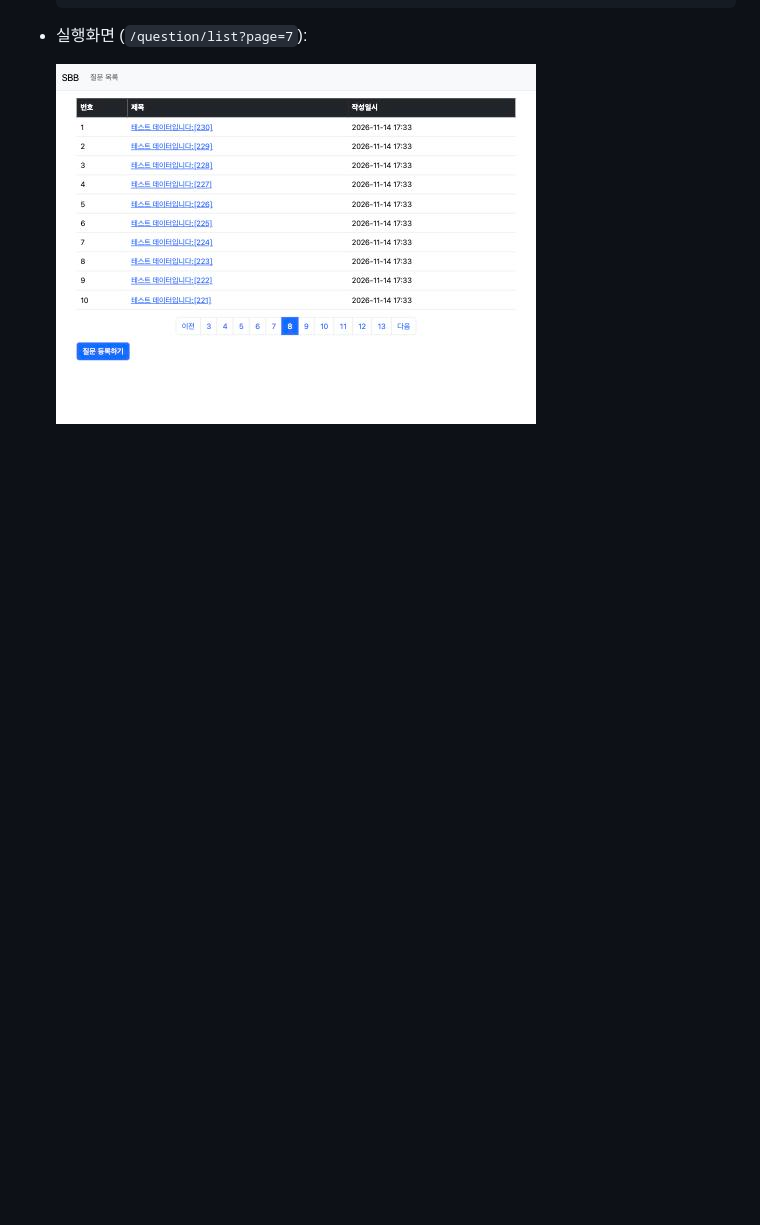
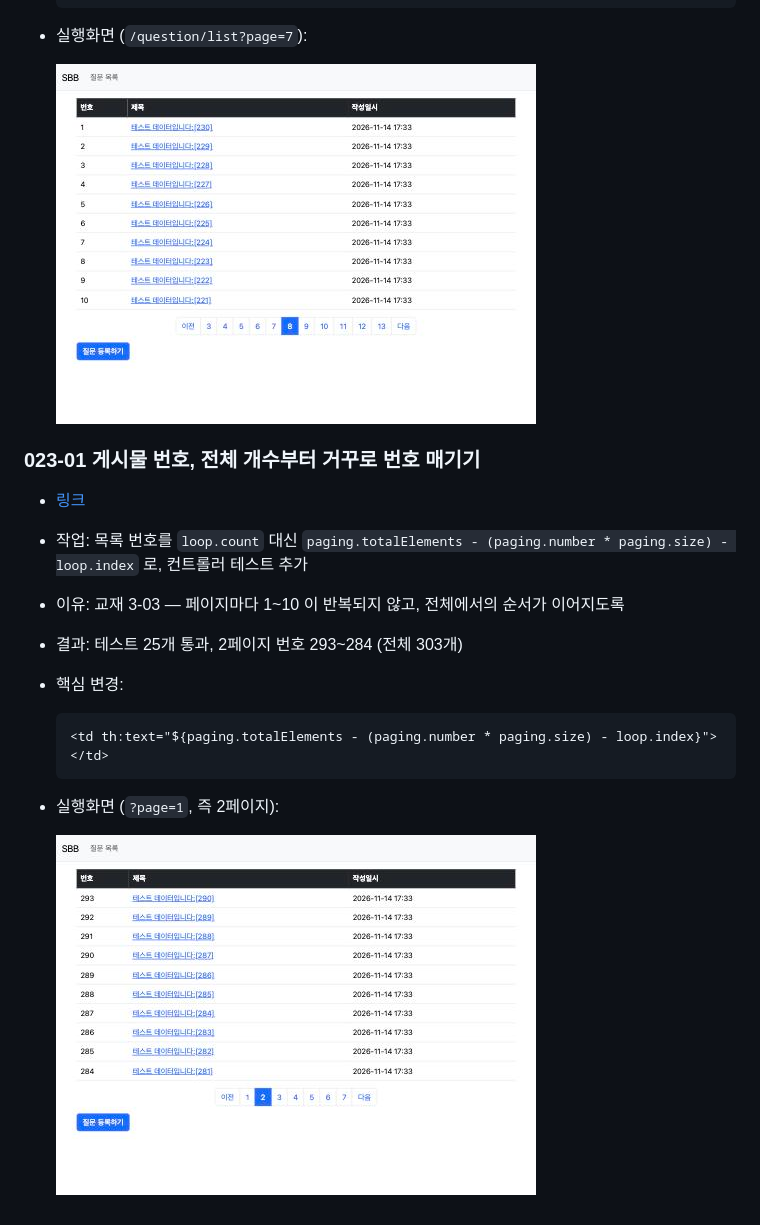
Before and after one commit to zoek1211/jsb-plus, a Markdown page: README.md, the part around the change. Drawn GitHub-style; pictures changed too: docs/images/023-01.jpg (added); blank space fills up the shorter version.

````diff
--- a/README.md
+++ b/README.md
@@ -575,3 +575,16 @@
 - 실행화면 (`/question/list?page=7`):
 
   ![022-01 실행화면](docs/images/022-01.jpg)
+
+### 023-01 게시물 번호, 전체 개수부터 거꾸로 번호 매기기
+- [링크](https://github.com/zoek1211/jsb-plus/releases/tag/023-01)
+- 작업: 목록 번호를 `loop.count` 대신 `paging.totalElements - (paging.number * paging.size) - loop.index` 로, 컨트롤러 테스트 추가
+- 이유: 교재 3-03 — 페이지마다 1~10 이 반복되지 않고, 전체에서의 순서가 이어지도록
+- 결과: 테스트 25개 통과, 2페이지 번호 293~284 (전체 303개)
+- 핵심 변경:
+  ```html
+  <td th:text="${paging.totalElements - (paging.number * paging.size) - loop.index}"></td>
+  ```
+- 실행화면 (`?page=1`, 즉 2페이지):
+
+  ![023-01 실행화면](docs/images/023-01.jpg)
````
Also changed, not shown: 2 other files.
